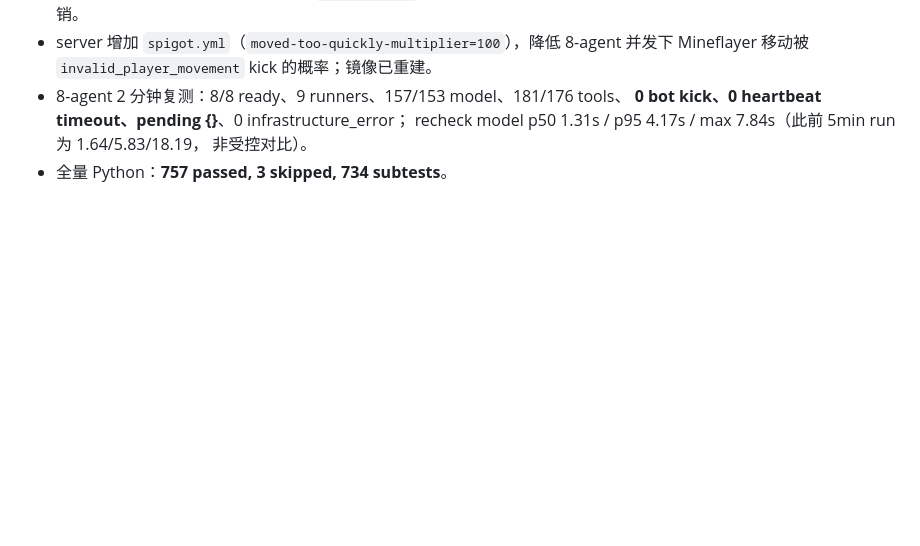
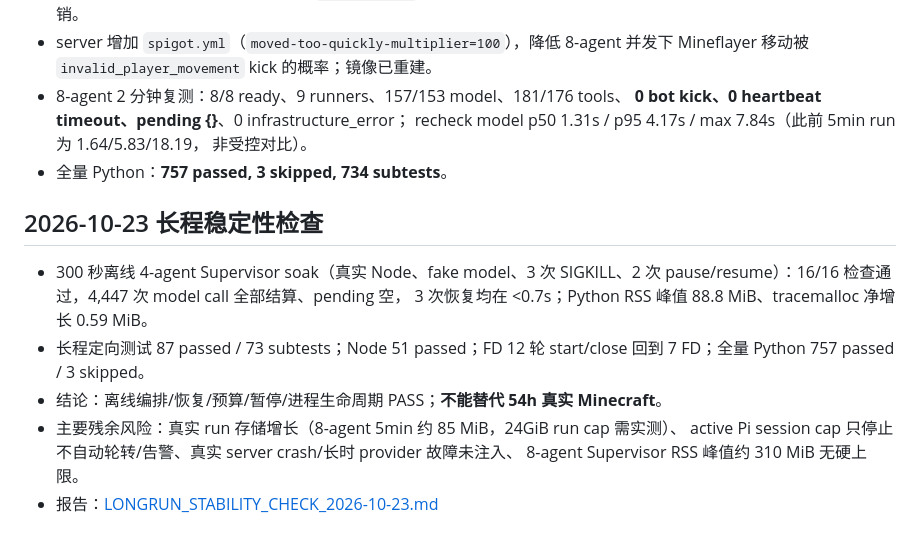
Before and after one commit to I0G4N/minecraft-harness, a Markdown page: IMPLEMENTATION_STATUS.md, the part around the change. Drawn GitHub-style; blank space fills up the shorter version.

Commit message:
Add long-run stability check: 300s soak, recovery and residual risks

```diff
--- a/IMPLEMENTATION_STATUS.md
+++ b/IMPLEMENTATION_STATUS.md
@@ -193,3 +193,17 @@
   recheck model p50 1.31s / p95 4.17s / max 7.84s（此前 5min run 为 1.64/5.83/18.19，
   非受控对比）。
 - 全量 Python：**757 passed, 3 skipped, 734 subtests**。
+
+
+## 2026-10-23 长程稳定性检查
+
+- 300 秒离线 4-agent Supervisor soak（真实 Node、fake model、3 次 SIGKILL、2 次
+  pause/resume）：16/16 检查通过，4,447 次 model call 全部结算、pending 空，
+  3 次恢复均在 <0.7s；Python RSS 峰值 88.8 MiB、tracemalloc 净增长 0.59 MiB。
+- 长程定向测试 87 passed / 73 subtests；Node 51 passed；FD 12 轮 start/close
+  回到 7 FD；全量 Python 757 passed / 3 skipped。
+- 结论：离线编排/恢复/预算/暂停/进程生命周期 PASS；**不能替代 54h 真实 Minecraft**。
+- 主要残余风险：真实 run 存储增长（8-agent 5min 约 85 MiB，24GiB run cap 需实测）、
+  active Pi session cap 只停止不自动轮转/告警、真实 server crash/长时 provider 故障未注入、
+  8-agent Supervisor RSS 峰值约 310 MiB 无硬上限。
+- 报告：[LONGRUN_STABILITY_CHECK_2026-10-23.md](LONGRUN_STABILITY_CHECK_2026-10-23.md)
```
Also changed, not shown: LONGRUN_STABILITY_CHECK_2026-10-23.md (added, +151 -0 lines).
